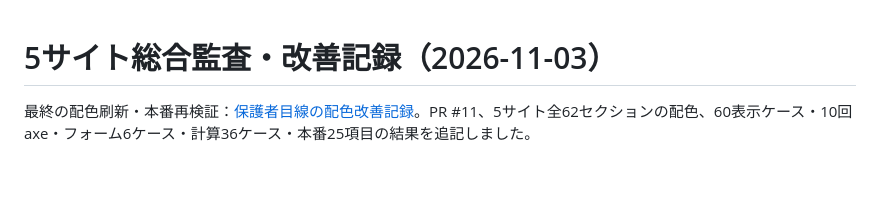
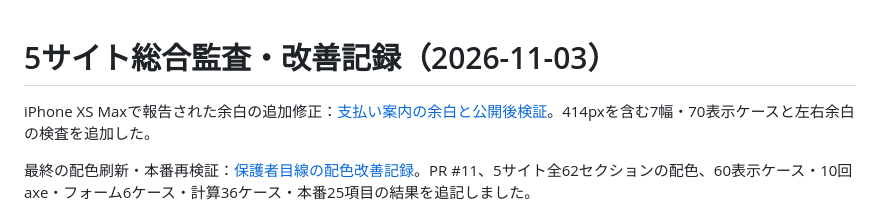
Before and after one commit to k0nan728-web/kateikyoshi-sogo-official, a Markdown page: docs/audit-20261103/REPORT.md, the part around the change. Rendered like a GitHub page; blank space fills up the shorter version.

Commit message:
docs: record iPhone payment gutter fix and production verification

```diff
--- a/docs/audit-20261103/REPORT.md
+++ b/docs/audit-20261103/REPORT.md
@@ -1,4 +1,6 @@
 # 5サイト総合監査・改善記録（2026-11-03）
+
+iPhone XS Maxで報告された余白の追加修正：[支払い案内の余白と公開後検証](iphone-payment-gutters.md)。414pxを含む7幅・70表示ケースと左右余白の検査を追加した。
 
 最終の配色刷新・本番再検証：[保護者目線の配色改善記録](colour-refresh.md)。PR #11、5サイト全62セクションの配色、60表示ケース・10回axe・フォーム6ケース・計算36ケース・本番25項目の結果を追記しました。
 
```
Also changed, not shown: docs/audit-20261103/iphone-payment-gutters.md (added, +23 -0 lines), docs/audit-20261103/iphone-payment-webkit-414.png (added), 1 other file.
